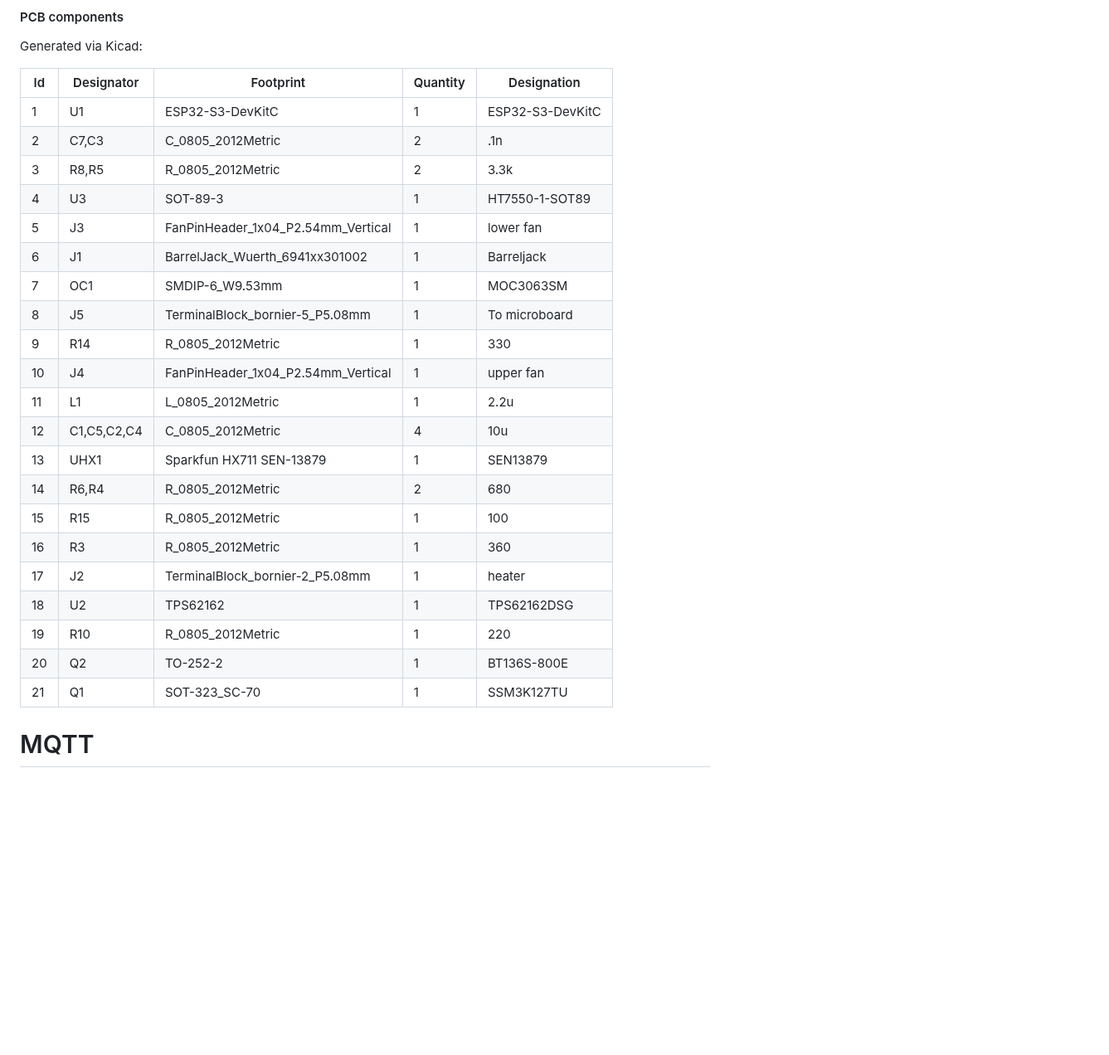
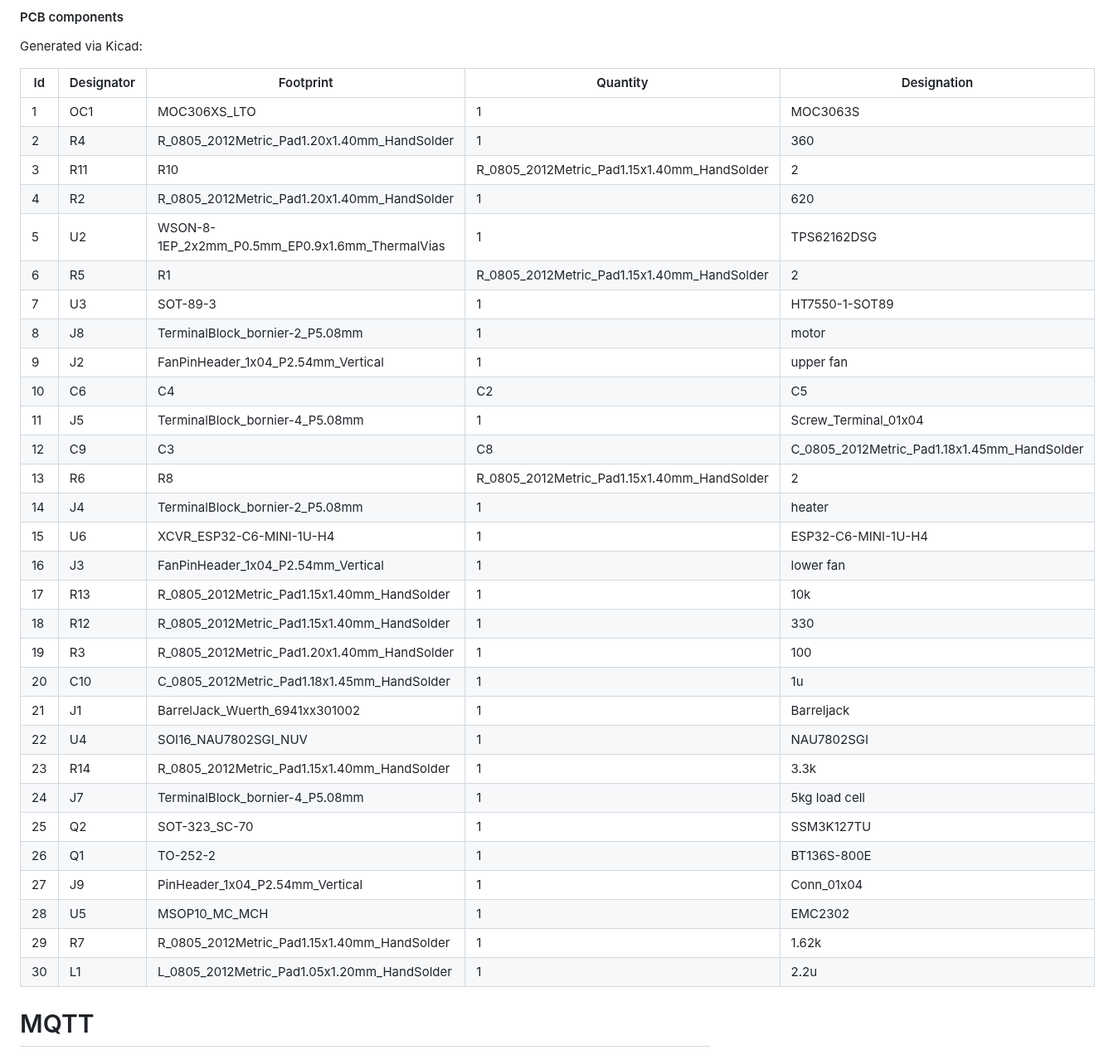
Before and after one commit to dankamongmen/dankdryer, a Markdown page: README.md, the part around the change. Shown at 83% size. Drawn GitHub-style; blank space fills up the shorter version.

Commit message:
README: update BOM

```diff
--- a/README.md
+++ b/README.md
@@ -94,29 +94,38 @@ be able to use a cheapter motor.
 
 Generated via Kicad:
 
-|Id |Designator |Footprint                         |Quantity|Designation     |
-|---|-----------|----------------------------------|--------|----------------|
-|1  |U1         |ESP32-S3-DevKitC                  |1       |ESP32-S3-DevKitC|
-|2  |C7,C3      |C_0805_2012Metric                 |2       |.1n             |
-|3  |R8,R5      |R_0805_2012Metric                 |2       |3.3k            |
-|4  |U3         |SOT-89-3                          |1       |HT7550-1-SOT89  |
-|5  |J3         |FanPinHeader_1x04_P2.54mm_Vertical|1       |lower fan       |
-|6  |J1         |BarrelJack_Wuerth_6941xx301002    |1       |Barreljack      |
-|7  |OC1        |SMDIP-6_W9.53mm                   |1       |MOC3063SM       |
-|8  |J5         |TerminalBlock_bornier-5_P5.08mm   |1       |To microboard   |
-|9  |R14        |R_0805_2012Metric                 |1       |330             |
-|10 |J4         |FanPinHeader_1x04_P2.54mm_Vertical|1       |upper fan       |
-|11 |L1         |L_0805_2012Metric                 |1       |2.2u            |
-|12 |C1,C5,C2,C4|C_0805_2012Metric                 |4       |10u             |
-|13 |UHX1       |Sparkfun HX711 SEN-13879          |1       |SEN13879        |
-|14 |R6,R4      |R_0805_2012Metric                 |2       |680             |
-|15 |R15        |R_0805_2012Metric                 |1       |100             |
-|16 |R3         |R_0805_2012Metric                 |1       |360             |
-|17 |J2         |TerminalBlock_bornier-2_P5.08mm   |1       |heater          |
-|18 |U2         |TPS62162                          |1       |TPS62162DSG     |
-|19 |R10        |R_0805_2012Metric                 |1       |220             |
-|20 |Q2         |TO-252-2                          |1       |BT136S-800E     |
-|21 |Q1         |SOT-323_SC-70                     |1       |SSM3K127TU      |
+|Id |Designator |Footprint                         |Quantity|Designation|
+|---|-----------|----------------------------------|--------|-----------
+|  1|OC1|MOC306XS_LTO|1|MOC3063S|
+|  2|R4|R_0805_2012Metric_Pad1.20x1.40mm_HandSolder|1|360|
+|  3|R11|R10|R_0805_2012Metric_Pad1.15x1.40mm_HandSolder|2|47|
+|  4|R2|R_0805_2012Metric_Pad1.20x1.40mm_HandSolder|1|620|
+|  5|U2|WSON-8-1EP_2x2mm_P0.5mm_EP0.9x1.6mm_ThermalVias|1|TPS62162DSG|
+|  6|R5|R1|R_0805_2012Metric_Pad1.15x1.40mm_HandSolder|2|680|
+|  7|U3|SOT-89-3|1|HT7550-1-SOT89|
+|  8|J8|TerminalBlock_bornier-2_P5.08mm|1|motor|
+|  9|J2|FanPinHeader_1x04_P2.54mm_Vertical|1|upper fan|
+| 10|C6|C4|C2|C5|C1|C_0805_2012Metric_Pad1.18x1.45mm_HandSolder|5|10u|
+| 11|J5|TerminalBlock_bornier-4_P5.08mm|1|Screw_Terminal_01x04|
+| 12|C9|C3|C8|C_0805_2012Metric_Pad1.18x1.45mm_HandSolder|3|0.1u|
+| 13|R6|R8|R_0805_2012Metric_Pad1.15x1.40mm_HandSolder|2|4.7k|
+| 14|J4|TerminalBlock_bornier-2_P5.08mm|1|heater|
+| 15|U6|XCVR_ESP32-C6-MINI-1U-H4|1|ESP32-C6-MINI-1U-H4|
+| 16|J3|FanPinHeader_1x04_P2.54mm_Vertical|1|lower fan|
+| 17|R13|R_0805_2012Metric_Pad1.15x1.40mm_HandSolder|1|10k|
+| 18|R12|R_0805_2012Metric_Pad1.15x1.40mm_HandSolder|1|330|
+| 19|R3|R_0805_2012Metric_Pad1.20x1.40mm_HandSolder|1|100|
+| 20|C10|C_0805_2012Metric_Pad1.18x1.45mm_HandSolder|1|1u|
+| 21|J1|BarrelJack_Wuerth_6941xx301002|1|Barreljack|
+| 22|U4|SOI16_NAU7802SGI_NUV|1|NAU7802SGI|
+| 23|R14|R_0805_2012Metric_Pad1.15x1.40mm_HandSolder|1|3.3k|
+| 24|J7|TerminalBlock_bornier-4_P5.08mm|1|5kg load cell|
+| 25|Q2|SOT-323_SC-70|1|SSM3K127TU|
+| 26|Q1|TO-252-2|1|BT136S-800E|
+| 27|J9|PinHeader_1x04_P2.54mm_Vertical|1|Conn_01x04|
+| 28|U5|MSOP10_MC_MCH|1|EMC2302|
+| 29|R7|R_0805_2012Metric_Pad1.15x1.40mm_HandSolder|1|1.62k|
+| 30|L1|L_0805_2012Metric_Pad1.05x1.20mm_HandSolder|1|2.2u|
 
 # MQTT
 
```
